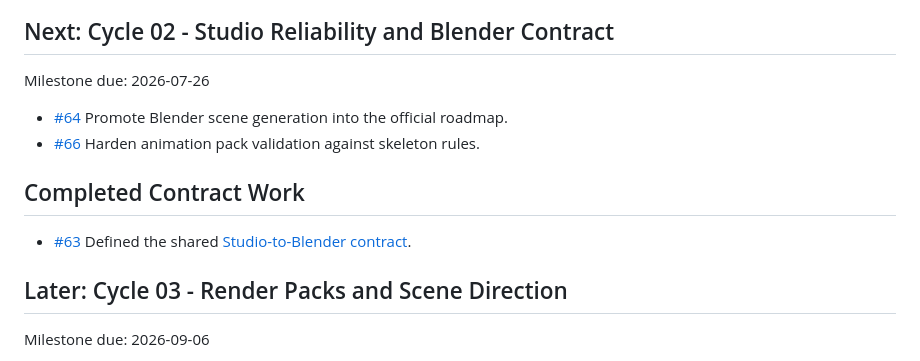
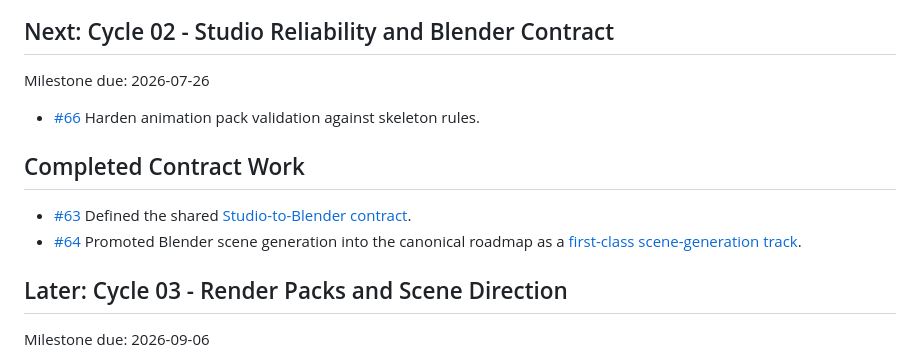
Before and after one commit to PIZZALORD713/garden_reborn, a Markdown page: docs/roadmap/roadmap.md, the part around one of its changes. Rendered like a GitHub page.

```diff
--- a/docs/roadmap/roadmap.md
+++ b/docs/roadmap/roadmap.md
@@ -26,12 +26,12 @@ No open P0 foundation blockers remain after the source audit, board bootstrap, S
 
 Milestone due: 2026-07-26
 
-- [#64](https://github.com/PIZZALORD713/garden_reborn/issues/64) Promote Blender scene generation into the official roadmap.
 - [#66](https://github.com/PIZZALORD713/garden_reborn/issues/66) Harden animation pack validation against skeleton rules.
 
 ## Completed Contract Work
 
 - [#63](https://github.com/PIZZALORD713/garden_reborn/issues/63) Defined the shared [Studio-to-Blender contract](../contracts/studio-blender-contract.md).
+- [#64](https://github.com/PIZZALORD713/garden_reborn/issues/64) Promoted Blender scene generation into the canonical roadmap as a [first-class scene-generation track](./blender-scene-generation.md).
 
 ## Later: Cycle 03 - Render Packs and Scene Direction
 
```
Also changed, not shown: other parts of docs/roadmap/roadmap.md (+1 -1 lines), docs/roadmap/blender-scene-generation.md (added, +171 -0 lines), docs/roadmap/source-map.md (+3 -2 lines).
